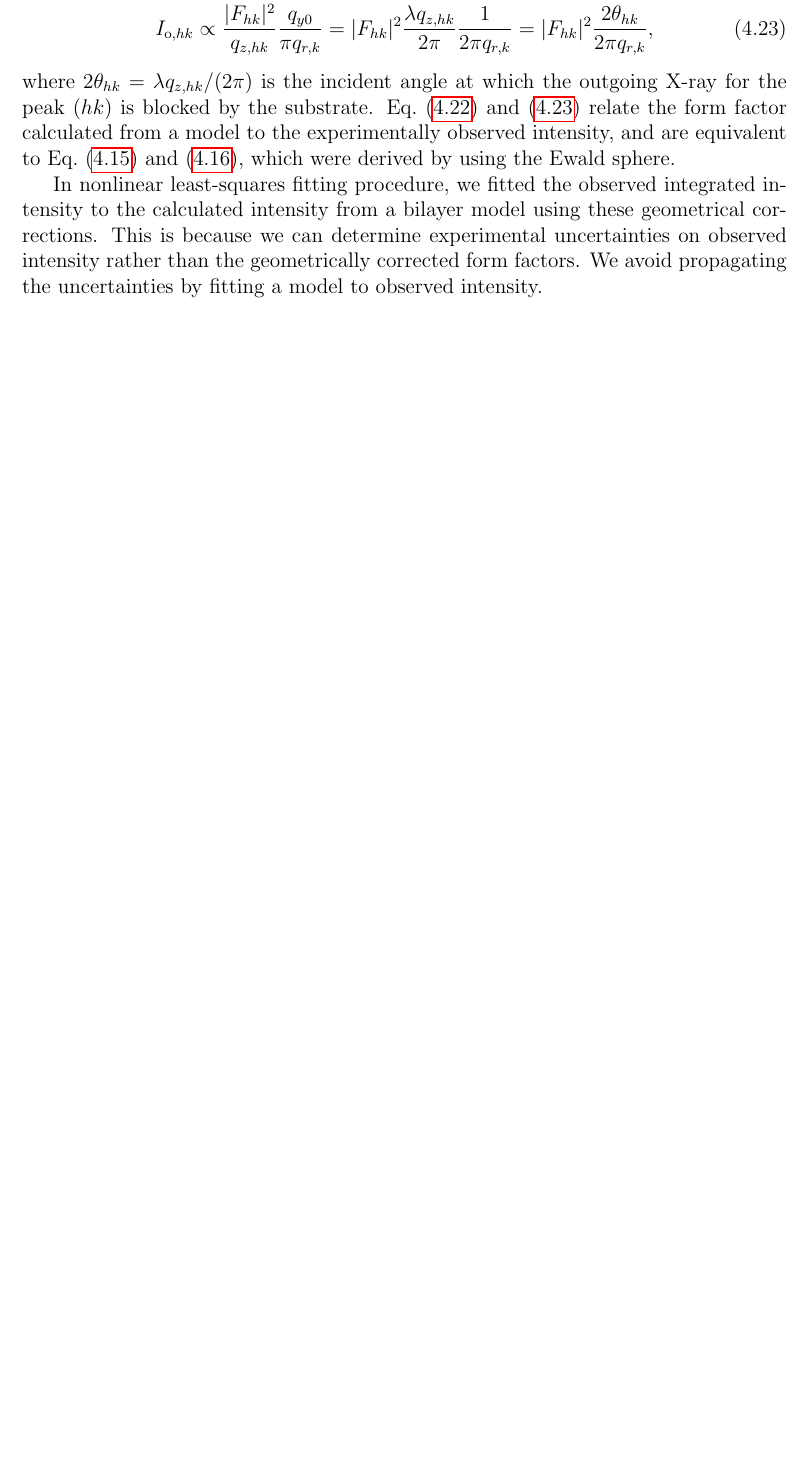
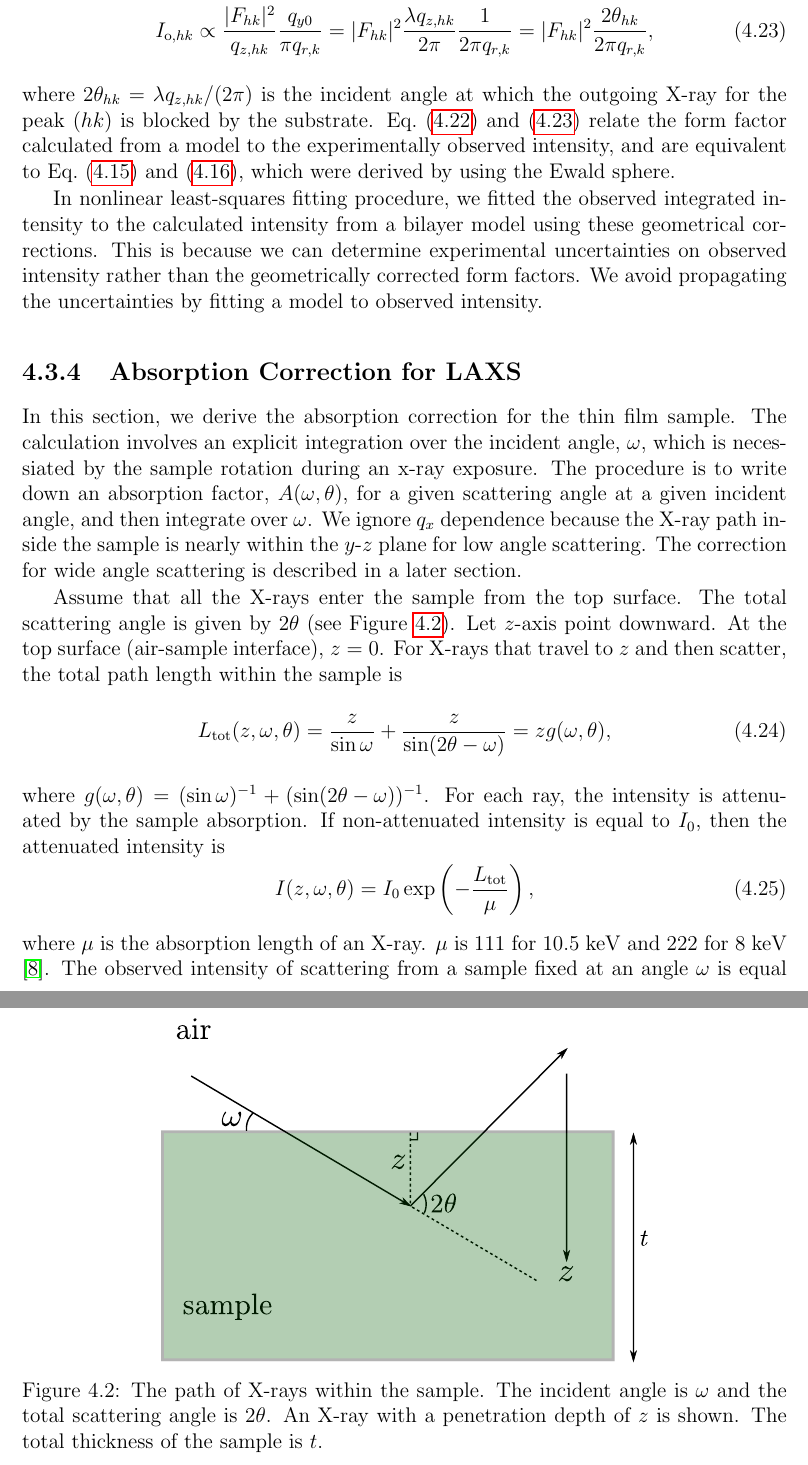
Before and after one commit to kakabori/thesis, a LaTeX thesis (thesis.tex, which reads chap_04.tex): part of page 18 of 24 before the commit and two parts of pages 19 and 20 of 27 after it, the two joined at a grey line, cut so that both start at the same text, the shorter picture padded with empty space. The pictures show the PDF file thesis.pdf that the author committed with the source.

Commit message:
working on absorption correction

```diff
--- a/chap_04.tex
+++ b/chap_04.tex
@@ -391,6 +391,86 @@ This is because we can determine experimental uncertainties
 on observed intensity rather than the geometrically corrected form factors.
 We avoid propagating the uncertainties by fitting a model to observed intensity.
 
+%%%%%%%%%%%%%%%%%%%%%%%%%%%%%%%%%%%%%%%%%%%%%%%%%%%%%%%%%%%%%%%%%%%%%%%%%%%%%%%
+\subsection{Absorption Correction for LAXS}
+In this section, we derive the absorption correction for the thin film
+sample. The calculation involves an explicit integration over the incident angle,
+$\omega$, which is necessiated by the sample rotation during an x-ray exposure.
+The procedure is to write down an absorption factor, $A(\omega,\theta)$, for a
+given scattering angle at a given incident angle, and
+then integrate over $\omega$. We ignore $q_x$ dependence because the X-ray
+path inside the sample is nearly within the $y$-$z$ plane for low angle
+scattering. The correction for wide angle scattering is described in a later
+section.
+
+Assume that all the X-rays enter the sample from the top surface. The total scattering
+angle is given by $2\theta$ (see Fig.~\ref{fig:absorption_LAXS}).
+%------------------------------------------------------------------------------
+\begin{figure}[htbp]
+  \centering
+  \includegraphics[scale=1]{figures/ripple/absorption_LAXS}
+  \caption{The path of X-rays within the sample. The incident angle is
+  $\omega$ and the total scattering angle is $2\theta$. An X-ray with a
+  penetration depth of $z$ is shown. The total thickness of the sample
+  is $t$.}
+  \label{fig:absorption_LAXS}
+\end{figure}
+%------------------------------------------------------------------------------
+Let $z$-axis point downward. At the top surface
+(air-sample interface), $z=0$. For X-rays that travel to $z$ and then scatter, the
+total path length within the sample is
+\begin{equation}
+  L_\textrm{tot}(z,\omega,\theta)
+  = \frac{z}{\sin\omega}+\frac{z}{\sin(2\theta-\omega)}
+  = zg(\omega,\theta),
+\end{equation}
+where $g(\omega,\theta)=(\sin\omega)^{-1}+\pars{\sin\pars{2\theta-\omega}}^{-1}$.
+For each ray, the intensity is attenuated by the sample absorption.
+If non-attenuated
+intensity is equal to $I_0$, then the attenuated intensity is
+\begin{equation}
+  I(z,\omega,\theta) = I_0\exp\left(-\frac{L_\textrm{tot}}{\mu}\right),
+  \label{eq:ray}
+\end{equation}
+where $\mu$ is the absorption length of an X-ray. $\mu$ is 111 for 10.5 keV
+and 222 for 8 keV \cite{ref:cxro}.
+The observed intensity of scattering from a sample fixed at an angle $\omega$
+is equal to the integration
+of Eq.~(\ref{eq:ray}) over the whole sample and given by
+\begin{align}
+  I_{\textrm{obs}}(\omega,\theta)
+    &= \int_0^t \dz I(z,\omega,\theta)
+     = I_0\int_0^t\dz \exp\left(-\frac{g(\omega,\theta)}{\mu}z\right) \nonumber \\
+    &= I_0\mu \frac{1-\exp\left(-\frac{t}{\mu}g(\omega,\theta)\right)}{g(\omega,\theta)}.
+    \label{eq:I_obs1}
+\end{align}
+Defining the absorption factor at a fixed angle to be $A(\omega,\theta)$,
+the observed intensity can be written as
+\begin{equation}
+I_{\textrm{obs}}(\omega,\theta)=A(\omega,\theta)tI_0,
+\label{eq:I_obs2}
+\end{equation}
+where $tI_0$ is the intensity we would observe for non-absorbed X-rays.
+Equating Eq.~(\ref{eq:I_obs1}) and (\ref{eq:I_obs2}), we get
+\begin{equation}
+  A(\omega,\theta) = \frac{\mu}{t}
+                     \frac{1-\exp\left(-\frac{t}{\mu}g(\omega,\theta)\right)}{g(\omega,\theta)}.
+\end{equation}
+The total observed intensity from a sample that is being rotated during
+an exposure is simply
+\begin{equation}
+  I_{\textrm{total}}(\theta)
+  = \int_0^{2\theta}\textrm{d}\omega I_{\textrm{obs}}(\omega,\theta).
+\end{equation}
+The upper integration limit is equal to $2\theta$ because the substrate
+completely blocks the scattered X-rays above this angle as discussed in
+section \ref{sec:Lorentz_correction}.
+
+Because the total non-attenuated intensity is given by $t\omega I_0$,
 
 
-
+so that the total absorption factor is equal to
+\begin{equation}
+  A(\theta) = \frac{\mu}{2\theta t} \int_0^{2\theta}d\omega
+      \frac{1-\exp\left(-\frac{t}{\mu}g(\omega)\right)}{g(\omega)}.
+\end{equation}
@@ -397,3 +492,4 @@ We avoid propagating the uncertainties by fitting a model to observed intensity.
+\end{equation}
+with $g(\omega)=1/\sin\omega+1/\sin(2\theta-\omega)$.
 
 %%%%%%%%%%%%%%%%%%%%%%%%%%%%%%%%%%%%%%%%%%%%%%%%%%%%%%%%%%%%%%%%%%%%%%%%%%%%%%%
-\section{Contour Part of the Form Factor}
@@ -430,5 +531,4 @@ sides.
 
 
 %%%%%%%%%%%%%%%%%%%%%%%%%%%%%%%%%%%%%%%%%%%%%%%%%%%%%%%%%%%%%%%%%%%%%%%%%%%%%%%
-\section{Transbilayer Part of the Form Factor}
-\subsection{Delta Function Model}
+\subsection{Transbilayer Part of the Form Factor}
@@ -435 +537,2 @@ sides.
 
+\subsubsection{2G model}
```
Also changed, not shown: chap_02.tex (+9 -3 lines), figures/ripple/absorption_LAXS.pdf (added), figures/ripple/absorption_LAXS.svg (added), thesis.pdf, chap_04.tex (49 more changed lines), 1 other file.
